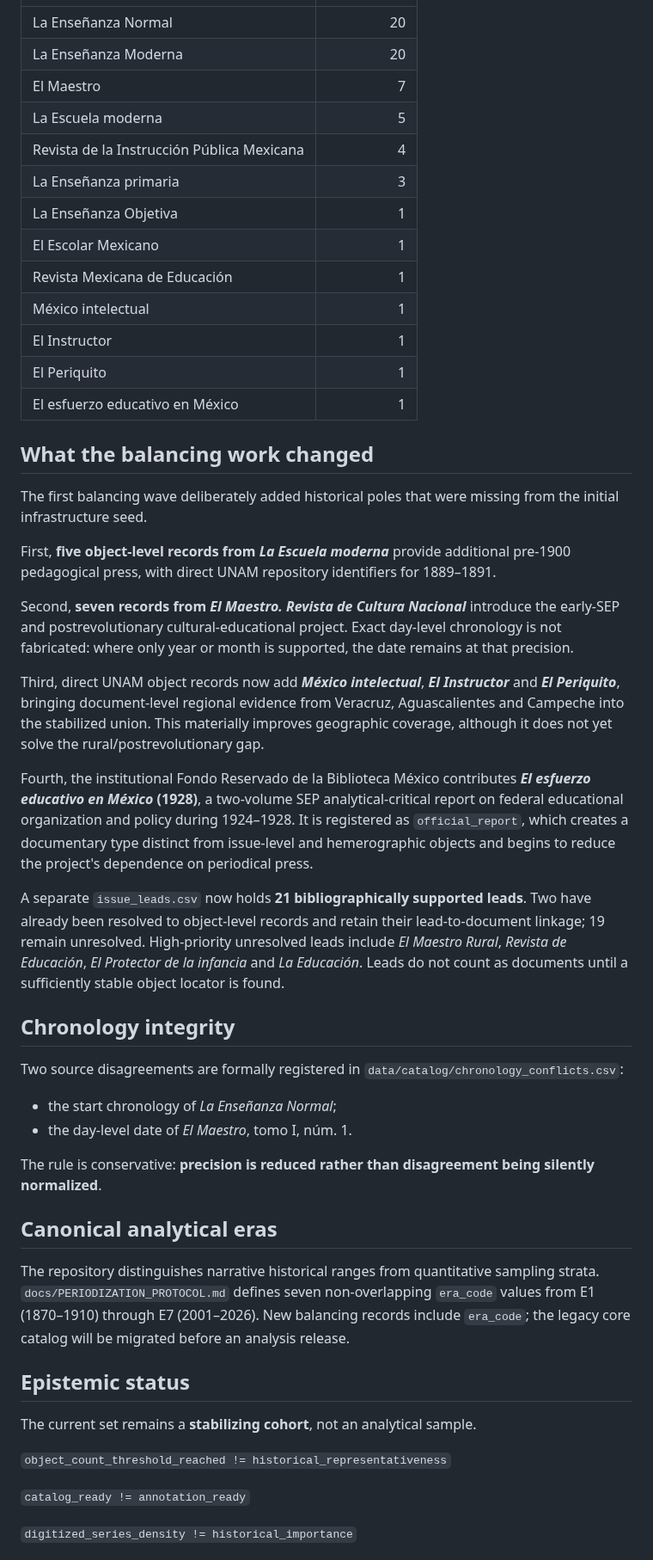
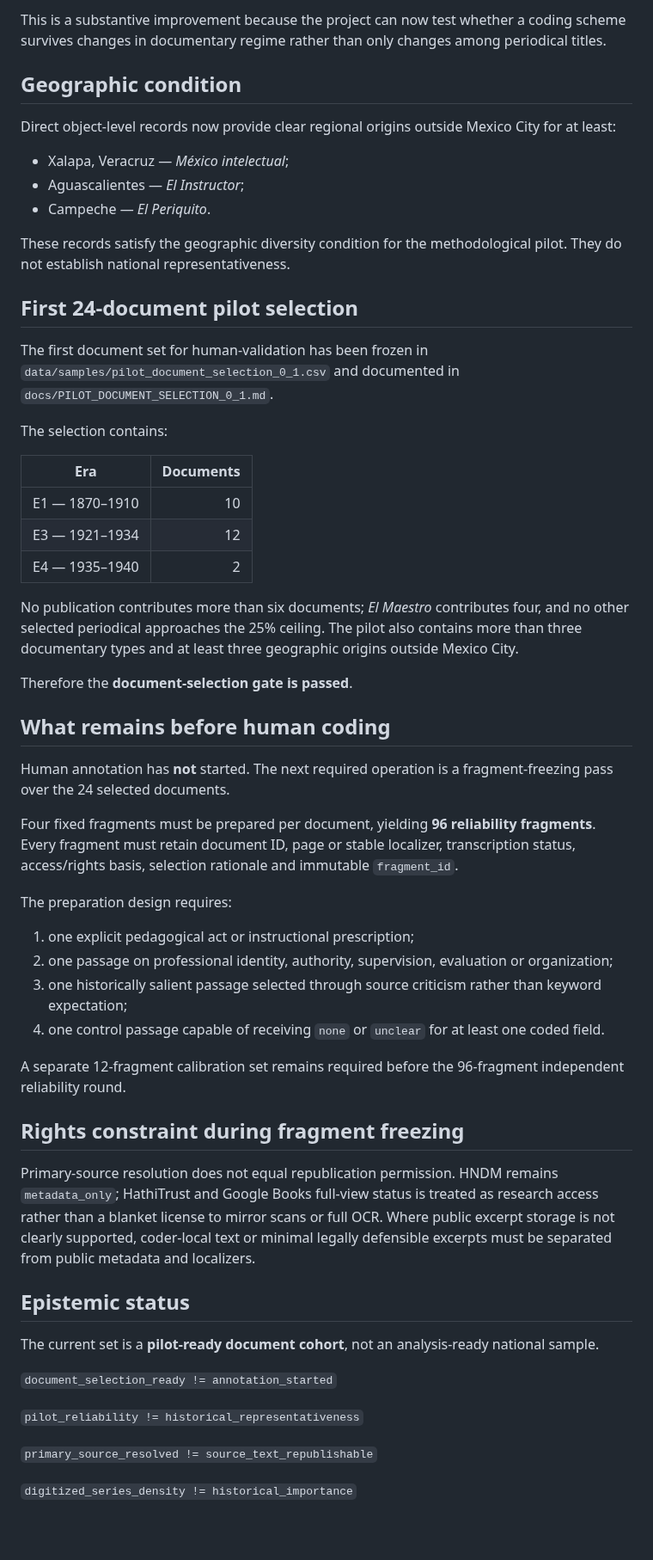
Before and after one commit to fersandovalgtz/practica-docente-historica-digital, a Markdown page: docs/PDHD_U1_COHORT_STATUS.md, the part around one of its changes. Shown at 86% size. GitHub-like rendering; blank space fills up the shorter version.

Commit message:
Advance PDHD-U1 to 75-object cohort and open pilot document gate

```diff
--- a/docs/PDHD_U1_COHORT_STATUS.md
+++ b/docs/PDHD_U1_COHORT_STATUS.md
@@ -37,52 +57,59 @@ The original 80% dependence on BVM-CERVANTES has fallen to 60.6%. This remains t
+This is a substantive improvement because the project can now test whether a coding scheme survives changes in documentary regime rather than only changes among periodical titles.
+
+## Geographic condition
+
+Direct object-level records now provide clear regional origins outside Mexico City for at least:
+
+- Xalapa, Veracruz — *México intelectual*;
+- Aguascalientes — *El Instructor*;
+- Campeche — *El Periquito*.
+
+These records satisfy the geographic diversity condition for the methodological pilot. They do not establish national representativeness.
+
+## First 24-document pilot selection
+
+The first document set for human-validation has been frozen in `data/samples/pilot_document_selection_0_1.csv` and documented in `docs/PILOT_DOCUMENT_SELECTION_0_1.md`.
+
+The selection contains:
+
+| Era | Documents |
 |---|---:|
-| La Enseñanza Normal | 20 |
-| La Enseñanza Moderna | 20 |
-| El Maestro | 7 |
-| La Escuela moderna | 5 |
-| Revista de la Instrucción Pública Mexicana | 4 |
-| La Enseñanza primaria | 3 |
-| La Enseñanza Objetiva | 1 |
-| El Escolar Mexicano | 1 |
-| Revista Mexicana de Educación | 1 |
-| México intelectual | 1 |
-| El Instructor | 1 |
-| El Periquito | 1 |
-| El esfuerzo educativo en México | 1 |
+| E1 — 1870–1910 | 10 |
+| E3 — 1921–1934 | 12 |
+| E4 — 1935–1940 | 2 |
 
-## What the balancing work changed
+No publication contributes more than six documents; *El Maestro* contributes four, and no other selected periodical approaches the 25% ceiling. The pilot also contains more than three documentary types and at least three geographic origins outside Mexico City.
 
-The first balancing wave deliberately added historical poles that were missing from the initial infrastructure seed.
+Therefore the **document-selection gate is passed**.
 
-First, **five object-level records from _La Escuela moderna_** provide additional pre-1900 pedagogical press, with direct UNAM repository identifiers for 1889–1891.
+## What remains before human coding
 
-Second, **seven records from _El Maestro. Revista de Cultura Nacional_** introduce the early-SEP and postrevolutionary cultural-educational project. Exact day-level chronology is not fabricated: where only year or month is supported, the date remains at that precision.
+Human annotation has **not** started. The next required operation is a fragment-freezing pass over the 24 selected documents.
 
-Third, direct UNAM object records now add **_México intelectual_**, **_El Instructor_** and **_El Periquito_**, bringing document-level regional evidence from Veracruz, Aguascalientes and Campeche into the stabilized union. This materially improves geographic coverage, although it does not yet solve the rural/postrevolutionary gap.
+Four fixed fragments must be prepared per document, yielding **96 reliability fragments**. Every fragment must retain document ID, page or stable localizer, transcription status, access/rights basis, selection rationale and immutable `fragment_id`.
 
-Fourth, the institutional Fondo Reservado de la Biblioteca México contributes **_El esfuerzo educativo en México_ (1928)**, a two-volume SEP analytical-critical report on federal educational organization and policy during 1924–1928. It is registered as `official_report`, which creates a documentary type distinct from issue-level and hemerographic objects and begins to reduce the project's dependence on periodical press.
+The preparation design requires:
 
-A separate `issue_leads.csv` now holds **21 bibliographically supported leads**. Two have already been resolved to object-level records and retain their lead-to-document linkage; 19 remain unresolved. High-priority unresolved leads include _El Maestro Rural_, _Revista de Educación_, _El Protector de la infancia_ and _La Educación_. Leads do not count as documents until a sufficiently stable object locator is found.
+1. one explicit pedagogical act or instructional prescription;
+2. one passage on professional identity, authority, supervision, evaluation or organization;
+3. one historically salient passage selected through source criticism rather than keyword expectation;
+4. one control passage capable of receiving `none` or `unclear` for at least one coded field.
 
-## Chronology integrity
+A separate 12-fragment calibration set remains required before the 96-fragment independent reliability round.
 
-Two source disagreements are formally registered in `data/catalog/chronology_conflicts.csv`:
+## Rights constraint during fragment freezing
 
-- the start chronology of _La Enseñanza Normal_;
-- the day-level date of _El Maestro_, tomo I, núm. 1.
-
-The rule is conservative: **precision is reduced rather than disagreement being silently normalized**.
-
-## Canonical analytical eras
-
-The repository distinguishes narrative historical ranges from quantitative sampling strata. `docs/PERIODIZATION_PROTOCOL.md` defines seven non-overlapping `era_code` values from E1 (1870–1910) through E7 (2001–2026). New balancing records include `era_code`; the legacy core catalog will be migrated before an analysis release.
+Primary-source resolution does not equal republication permission. HNDM remains `metadata_only`; HathiTrust and Google Books full-view status is treated as research access rather than a blanket license to mirror scans or full OCR. Where public excerpt storage is not clearly supported, coder-local text or minimal legally defensible excerpts must be separated from public metadata and localizers.
 
 ## Epistemic status
 
-The current set remains a **stabilizing cohort**, not an analytical sample.
+The current set is a **pilot-ready document cohort**, not an analysis-ready national sample.
 
-`object_count_threshold_reached != historical_representativeness`
+`document_selection_ready != annotation_started`
 
-`catalog_ready != annotation_ready`
+`pilot_reliability != historical_representativeness`
+
+`primary_source_resolved != source_text_republishable`
 
 `digitized_series_density != historical_importance`
 
```
Also changed, not shown: other parts of docs/PDHD_U1_COHORT_STATUS.md (+34 -47 lines).
